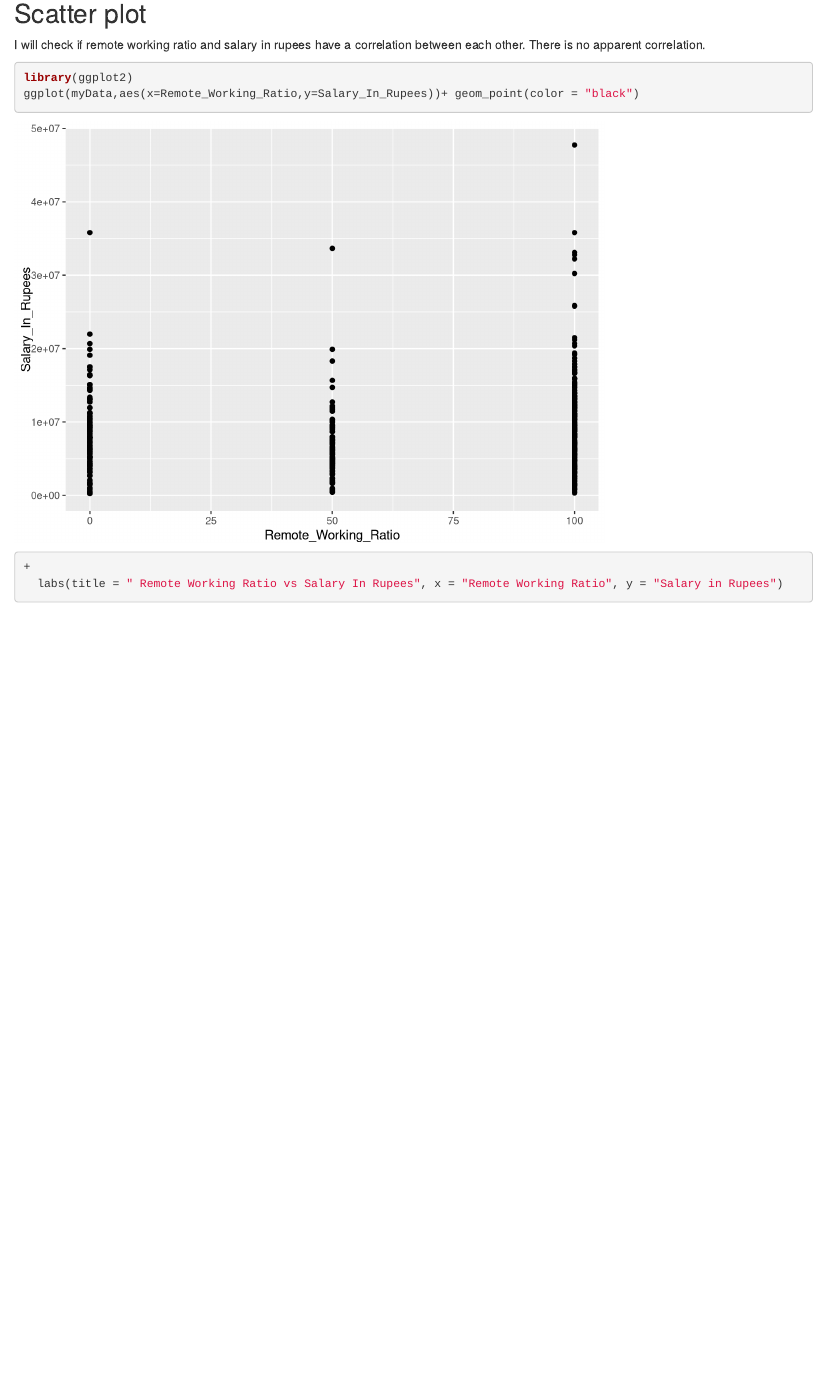
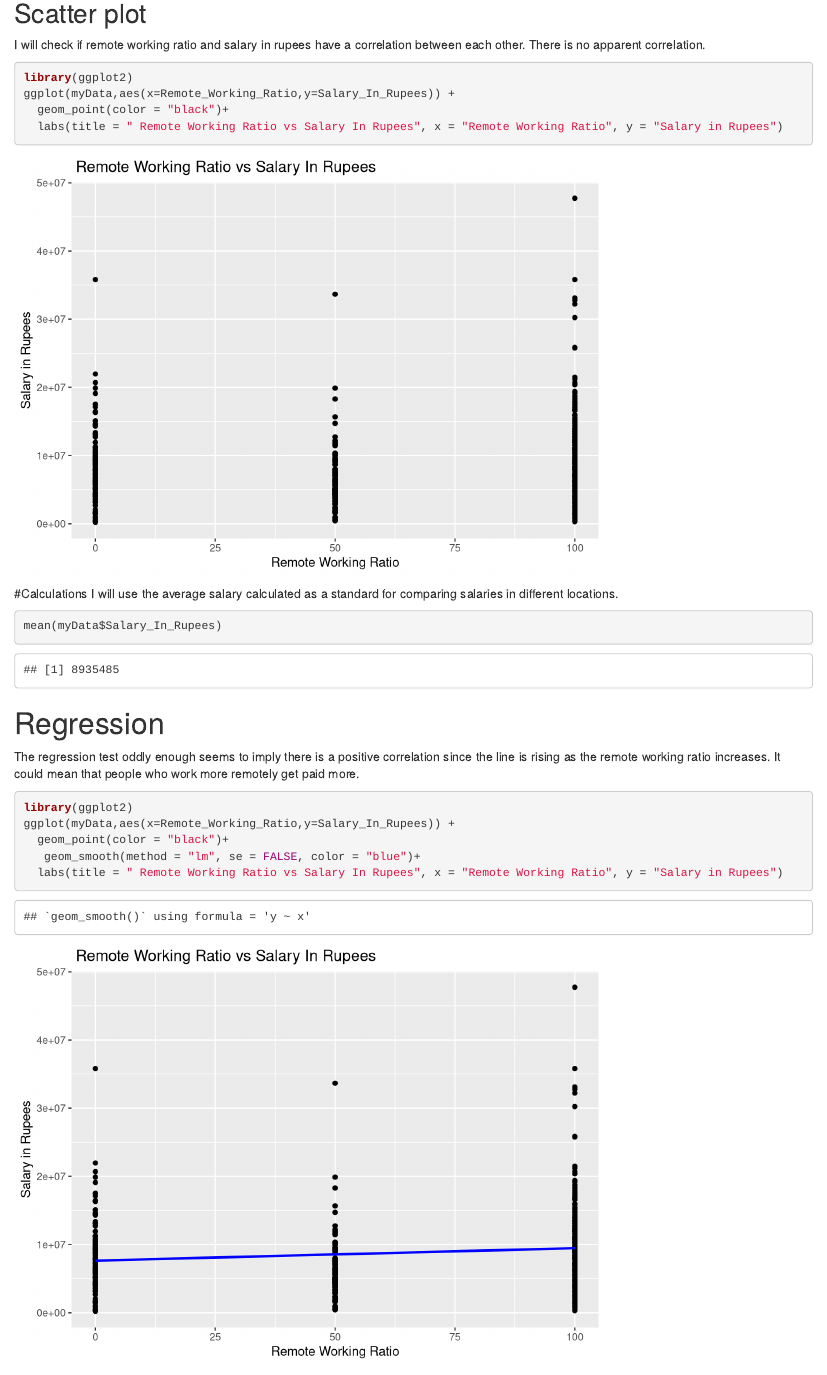
Before and after one commit to madrobot10092/3170dataSci, an R Markdown document (test.Rmd): the page in a window 1100 px wide, from 1040 px down. Rendered offline with R 4.5, knitr and Pandoc, with nearby package versions; some code elsewhere in the file could not run offline.

Commit message:
JSON commit

````diff
--- a/DataScienceSalary.csv
+++ b/DataScienceSalary.csv
@@ -1,4 +1,4 @@
-,Working_Year,Designation,Experience,Employment_Status,Salary_In_Rupees,Employee_Location,Company_Location,Company_Size,Remote_Working_Ratio
+Rows,Working_Year,Designation,Experience,Employment_Status,Salary_In_Rupees,Employee_Location,Company_Location,Company_Size,Remote_Working_Ratio
 1,2020,Data Scientist,MI,FT,"6,352,272.00",DE,DE,L,0
 2,2020,Machine Learning Scientist,SE,FT,"20,688,070.00",JP,JP,S,0
 3,2020,Big Data Engineer,SE,FT,"8,674,985.00",GB,GB,M,50
--- a/test.Rmd
+++ b/test.Rmd
@@ -31,7 +31,22 @@ I will check if remote working ratio and salary in rupees have a correlation bet
 
 ```{r scatter plot}
 library(ggplot2)
-ggplot(myData,aes(x=Remote_Working_Ratio,y=Salary_In_Rupees))+ geom_point(color = "black")
-+
+ggplot(myData,aes(x=Remote_Working_Ratio,y=Salary_In_Rupees)) +
+  geom_point(color = "black")+
   labs(title = " Remote Working Ratio vs Salary In Rupees", x = "Remote Working Ratio", y = "Salary in Rupees")
 ```
+
+#Calculations
+I will use the average salary calculated as a standard for comparing salaries in different locations.
+```{r}
+mean(myData$Salary_In_Rupees)
+```
+
+# Regression
+The regression test oddly enough seems to imply there is a positive correlation since the line is rising as the remote working ratio increases. It could mean that people who work more remotely get paid more.
+```{r}
+library(ggplot2)
+ggplot(myData,aes(x=Remote_Working_Ratio,y=Salary_In_Rupees)) +
+  geom_point(color = "black")+
+   geom_smooth(method = "lm", se = FALSE, color = "blue")+
+  labs(title = " Remote Working Ratio vs Salary In Rupees", x = "Remote Working Ratio", y = "Salary in Rupees")
````
Also changed, not shown: README.md, test.html, test.Rmd (10 more changed lines), 1 other file.
